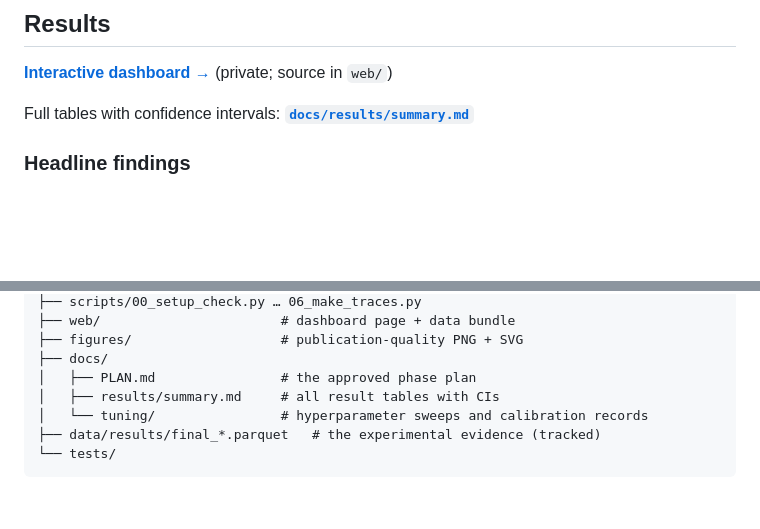
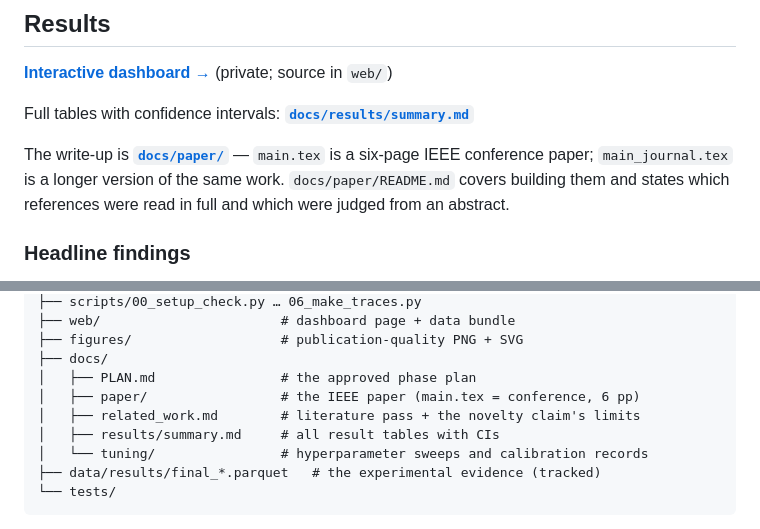
Before and after one commit to Litheesh27/bio-inspired-el, a Markdown page: README.md, 2 parts joined by grey strips. Drawn GitHub-style; blank space fills up the shorter version.

Commit message:
README: point at the paper
The README predated docs/paper/, so the repo's main deliverable was not
linked from its front page and the layout tree omitted both docs/paper/ and
docs/related_work.md.

Co-Authored-By: Claude Opus 5 <noreply@anthropic.com>

```diff
--- a/README.md
+++ b/README.md
@@ -30,6 +30,11 @@ congestion.
 (private; source in `web/`)
 
 Full tables with confidence intervals: **[`docs/results/summary.md`](docs/results/summary.md)**
+
+The write-up is **[`docs/paper/`](docs/paper/)** — `main.tex` is a six-page
+IEEE conference paper; `main_journal.tex` is a longer version of the same
+work. `docs/paper/README.md` covers building them and states which
+references were read in full and which were judged from an abstract.
 
 ### Headline findings
 
@@ -254,6 +259,8 @@ bio_el/
 ├── figures/                   # publication-quality PNG + SVG
 ├── docs/
 │   ├── PLAN.md                # the approved phase plan
+│   ├── paper/                 # the IEEE paper (main.tex = conference, 6 pp)
+│   ├── related_work.md        # literature pass + the novelty claim's limits
 │   ├── results/summary.md     # all result tables with CIs
 │   └── tuning/                # hyperparameter sweeps and calibration records
 ├── data/results/final_*.parquet   # the experimental evidence (tracked)
```
